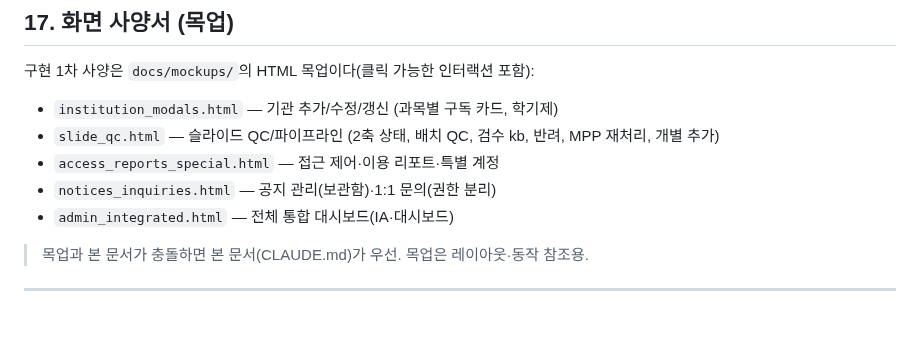
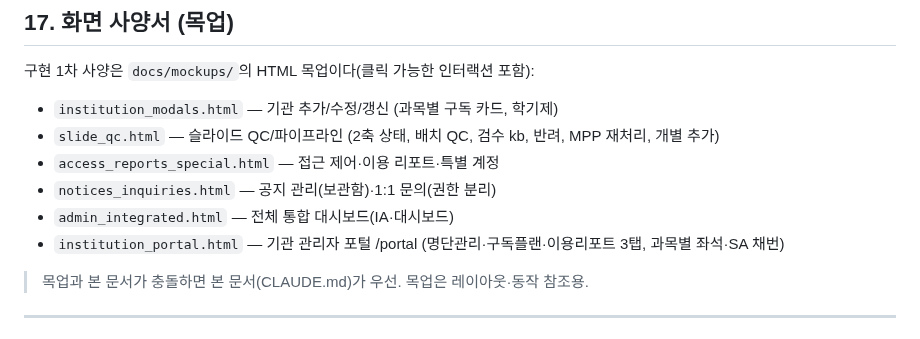
Before and after one commit to SlideAtlas/SlideAtlas, a Markdown page: CLAUDE.md, the part around the change. GitHub-like rendering.

Commit message:
docs: §17 목업 리스트에 institution_portal.html 추가

```diff
--- a/CLAUDE.md
+++ b/CLAUDE.md
@@ -657,6 +657,7 @@ qc_pending(배포 대기) → deployed(배포 중) ↔ revoked(철회→배포
 - `access_reports_special.html` — 접근 제어·이용 리포트·특별 계정
 - `notices_inquiries.html` — 공지 관리(보관함)·1:1 문의(권한 분리)
 - `admin_integrated.html` — 전체 통합 대시보드(IA·대시보드)
+- `institution_portal.html` — 기관 관리자 포털 /portal (명단관리·구독플랜·이용리포트 3탭, 과목별 좌석·SA 채번)
 
 > 목업과 본 문서가 충돌하면 본 문서(CLAUDE.md)가 우선. 목업은 레이아웃·동작 참조용.
 
```
